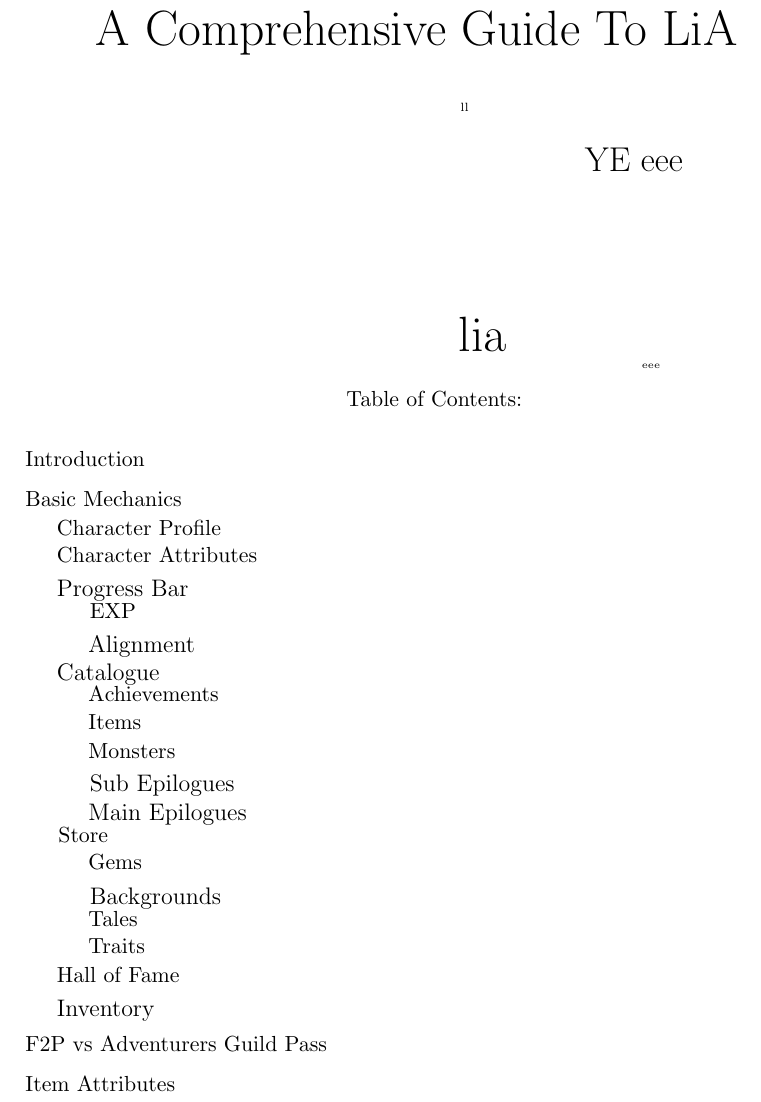
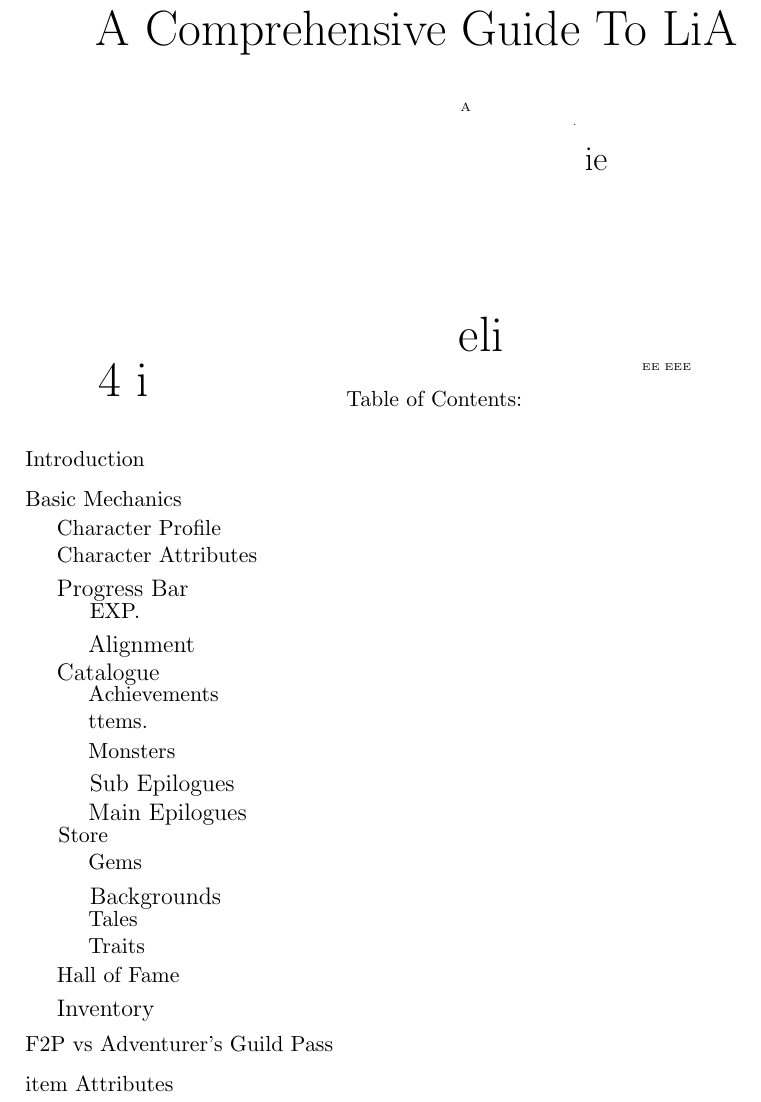
Before and after one commit to AP0me/scanIntoLatex, a LaTeX document (output.tex): part of the page, cut so that both start at the same text. Compiled offline with pdfLaTeX.

Commit message:
Remove all bright colors with white before ocr.

```diff
--- a/output.tex
+++ b/output.tex
@@ -8,21 +8,29 @@
 \fontsize{24.00}{28.80}\selectfont
 A Comprehensive Guide To LiA
 \end{textblock*}
+\begin{textblock*}{8.0in}(1.3125in,3.6875in)
+\fontsize{141.00}{169.20}\selectfont
+4  i
+\end{textblock*}
 \begin{textblock*}{8.0in}(3.8229166666666665in,1.875in)
 \fontsize{6.00}{7.20}\selectfont
-ll
+A
 \end{textblock*}
 \begin{textblock*}{8.0in}(4.6875in,2.1875in)
 \fontsize{17.25}{20.70}\selectfont
-YE eee
+ie
+\end{textblock*}
+\begin{textblock*}{8.0in}(4.604166666666667in,2.0208333333333335in)
+\fontsize{2.25}{2.70}\selectfont
+.
 \end{textblock*}
 \begin{textblock*}{8.0in}(3.8125in,3.3645833333333335in)
 \fontsize{78.00}{93.60}\selectfont
-lia
+eli
 \end{textblock*}
 \begin{textblock*}{8.0in}(5.083333333333333in,3.6875in)
 \fontsize{3.00}{3.60}\selectfont
-eee
+EE EEE
 \end{textblock*}
 \begin{textblock*}{8.0in}(3.03125in,3.875in)
 \fontsize{11.25}{13.50}\selectfont
@@ -50,7 +58,7 @@ Progress Bar
 \end{textblock*}
 \begin{textblock*}{8.0in}(1.25in,5.354166666666667in)
 \fontsize{10.50}{12.60}\selectfont
-EXP
+EXP.
 \end{textblock*}
 \begin{textblock*}{8.0in}(1.2395833333333333in,5.572916666666667in)
 \fontsize{12.75}{15.30}\selectfont
@@ -66,7 +74,7 @@ Achievements
 \end{textblock*}
 \begin{textblock*}{8.0in}(1.2395833333333333in,6.125in)
 \fontsize{10.50}{12.60}\selectfont
-Items
+ttems.
 \end{textblock*}
 \begin{textblock*}{8.0in}(1.2395833333333333in,6.322916666666667in)
 \fontsize{10.50}{12.60}\selectfont
@@ -110,11 +118,11 @@ Inventory
 \end{textblock*}
 \begin{textblock*}{8.0in}(0.8020833333333334in,8.354166666666666in)
 \fontsize{10.50}{12.60}\selectfont
-F2P vs Adventurers Guild Pass
+F2P vs Adventurer's Guild Pass
 \end{textblock*}
 \begin{textblock*}{8.0in}(0.8020833333333334in,8.635416666666666in)
 \fontsize{10.50}{12.60}\selectfont
-Item Attributes
+item Attributes
 \end{textblock*}
 \begin{textblock*}{8.0in}(0.8020833333333334in,9.3125in)
 \fontsize{10.50}{12.60}\selectfont
```
Also changed, not shown: 2 other files.
